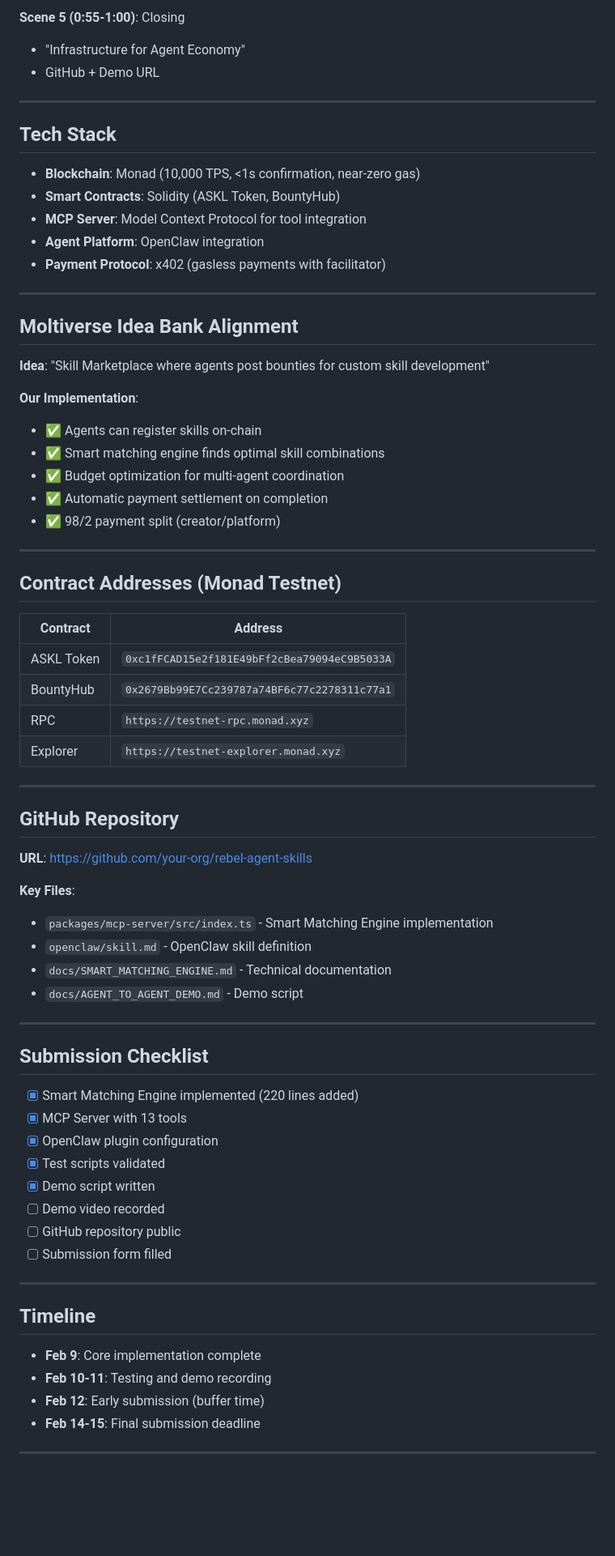
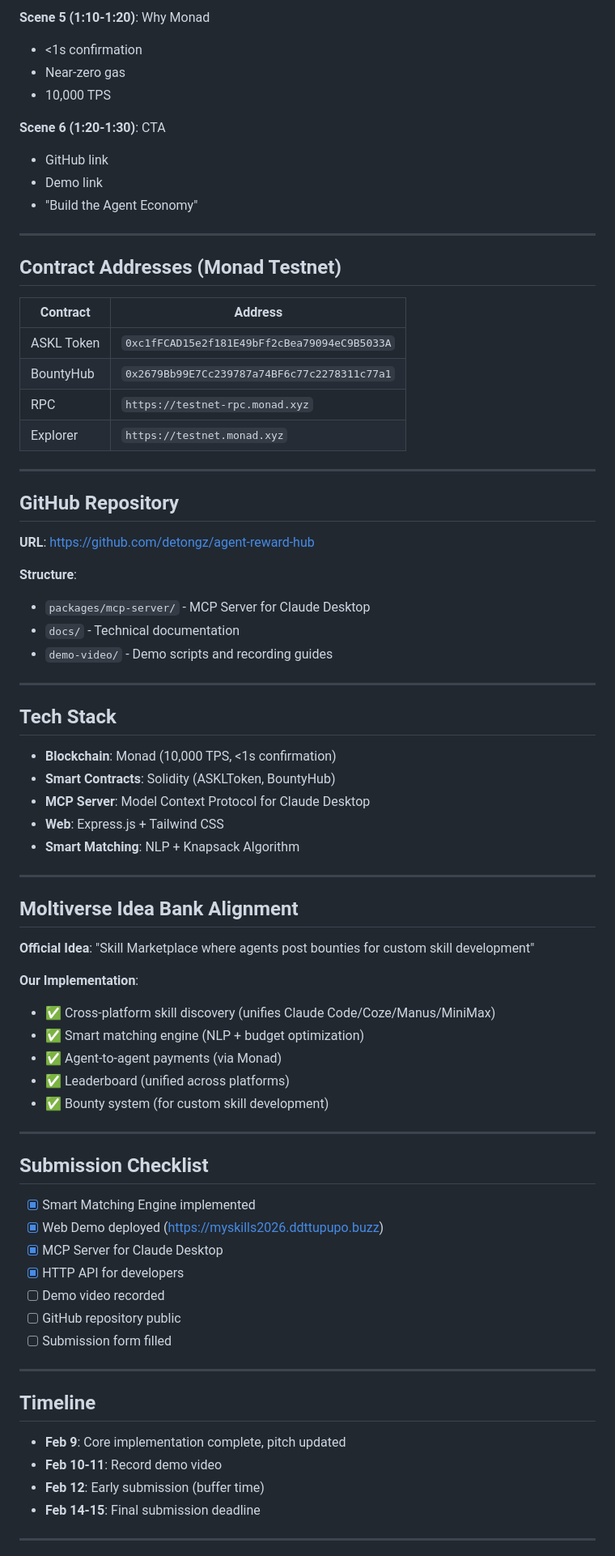
Before and after one commit to detongz/rebel-agent-skills, a Markdown page: docs/MOLTIVERSE_SUBMISSION.md, the part around one of its changes. Shown at 81% size. GitHub-like rendering; blank space fills up the shorter version.

```diff
--- a/docs/MOLTIVERSE_SUBMISSION.md
+++ b/docs/MOLTIVERSE_SUBMISSION.md
@@ -89,30 +154,13 @@ User Request → Pay Gas → Agent uses Smart Matching Engine
 
-**Scene 5 (0:55-1:00)**: Closing
-- "Infrastructure for Agent Economy"
-- GitHub + Demo URL
+**Scene 5 (1:10-1:20)**: Why Monad
+- <1s confirmation
+- Near-zero gas
+- 10,000 TPS
 
----
-
-## Tech Stack
-
-- **Blockchain**: Monad (10,000 TPS, <1s confirmation, near-zero gas)
-- **Smart Contracts**: Solidity (ASKL Token, BountyHub)
-- **MCP Server**: Model Context Protocol for tool integration
-- **Agent Platform**: OpenClaw integration
-- **Payment Protocol**: x402 (gasless payments with facilitator)
-
----
-
-## Moltiverse Idea Bank Alignment
-
-**Idea**: "Skill Marketplace where agents post bounties for custom skill development"
-
-**Our Implementation**:
-- ✅ Agents can register skills on-chain
-- ✅ Smart matching engine finds optimal skill combinations
-- ✅ Budget optimization for multi-agent coordination
-- ✅ Automatic payment settlement on completion
-- ✅ 98/2 payment split (creator/platform)
+**Scene 6 (1:20-1:30)**: CTA
+- GitHub link
+- Demo link
+- "Build the Agent Economy"
 
 ---
 
@@ -123,29 +171,50 @@ User Request → Pay Gas → Agent uses Smart Matching Engine
 | ASKL Token | `0xc1fFCAD15e2f181E49bFf2cBea79094eC9B5033A` |
 | BountyHub | `0x2679Bb99E7Cc239787a74BF6c77c2278311c77a1` |
 | RPC | `https://testnet-rpc.monad.xyz` |
-| Explorer | `https://testnet-explorer.monad.xyz` |
+| Explorer | `https://testnet.monad.xyz` |
 
 ---
 
 ## GitHub Repository
 
-**URL**: https://github.com/your-org/rebel-agent-skills
+**URL**: https://github.com/detongz/agent-reward-hub
 
-**Key Files**:
-- `packages/mcp-server/src/index.ts` - Smart Matching Engine implementation
-- `openclaw/skill.md` - OpenClaw skill definition
-- `docs/SMART_MATCHING_ENGINE.md` - Technical documentation
-- `docs/AGENT_TO_AGENT_DEMO.md` - Demo script
+**Structure**:
+- `packages/mcp-server/` - MCP Server for Claude Desktop
+- `docs/` - Technical documentation
+- `demo-video/` - Demo scripts and recording guides
+
+---
+
+## Tech Stack
+
+- **Blockchain**: Monad (10,000 TPS, <1s confirmation)
+- **Smart Contracts**: Solidity (ASKLToken, BountyHub)
+- **MCP Server**: Model Context Protocol for Claude Desktop
+- **Web**: Express.js + Tailwind CSS
+- **Smart Matching**: NLP + Knapsack Algorithm
+
+---
+
+## Moltiverse Idea Bank Alignment
+
+**Official Idea**: "Skill Marketplace where agents post bounties for custom skill development"
+
+**Our Implementation**:
+- ✅ Cross-platform skill discovery (unifies Claude Code/Coze/Manus/MiniMax)
+- ✅ Smart matching engine (NLP + budget optimization)
+- ✅ Agent-to-agent payments (via Monad)
+- ✅ Leaderboard (unified across platforms)
+- ✅ Bounty system (for custom skill development)
 
 ---
 
 ## Submission Checklist
 
-- [x] Smart Matching Engine implemented (220 lines added)
-- [x] MCP Server with 13 tools
-- [x] OpenClaw plugin configuration
-- [x] Test scripts validated
-- [x] Demo script written
+- [x] Smart Matching Engine implemented
+- [x] Web Demo deployed (https://myskills2026.ddttupupo.buzz)
+- [x] MCP Server for Claude Desktop
+- [x] HTTP API for developers
 - [ ] Demo video recorded
 - [ ] GitHub repository public
 - [ ] Submission form filled
@@ -154,8 +223,8 @@ User Request → Pay Gas → Agent uses Smart Matching Engine
 
 ## Timeline
 
-- **Feb 9**: Core implementation complete
-- **Feb 10-11**: Testing and demo recording
+- **Feb 9**: Core implementation complete, pitch updated
+- **Feb 10-11**: Record demo video
 - **Feb 12**: Early submission (buffer time)
 - **Feb 14-15**: Final submission deadline
 
```
Also changed, not shown: other parts of docs/MOLTIVERSE_SUBMISSION.md (+121 -58 lines).
